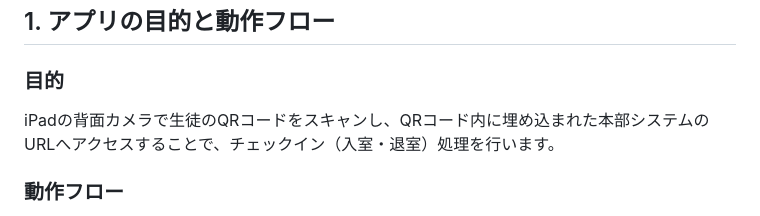
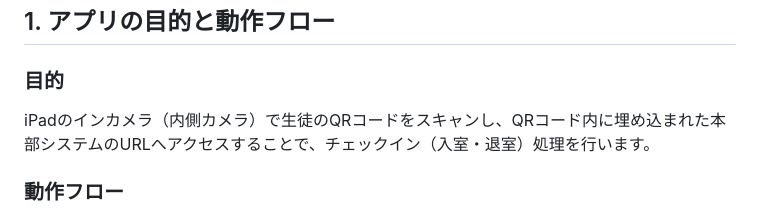
Before and after one commit to MaKOTO1116/QR-Reader, a Markdown page: README.md, the part around the change. Drawn GitHub-style.

Commit message:
Update README.md to clarify in-camera usage

```diff
--- a/README.md
+++ b/README.md
@@ -7,7 +7,7 @@
 ## 1. アプリの目的と動作フロー
 
 ### 目的
-iPadの背面カメラで生徒のQRコードをスキャンし、QRコード内に埋め込まれた本部システムのURLへアクセスすることで、チェックイン（入室・退室）処理を行います。
+iPadのインカメラ（内側カメラ）で生徒のQRコードをスキャンし、QRコード内に埋め込まれた本部システムのURLへアクセスすることで、チェックイン（入室・退室）処理を行います。
 
 ### 動作フロー
 1. **QRコードの読み取り**: カメラ映像からQRコードをスキャンします。
```
